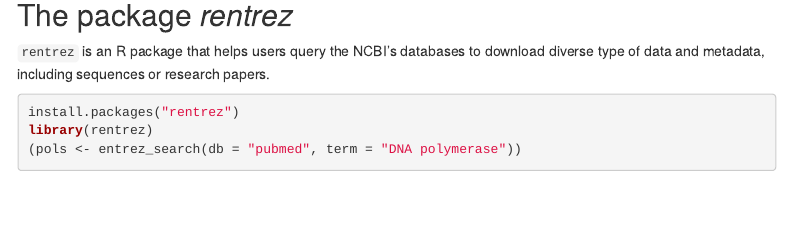
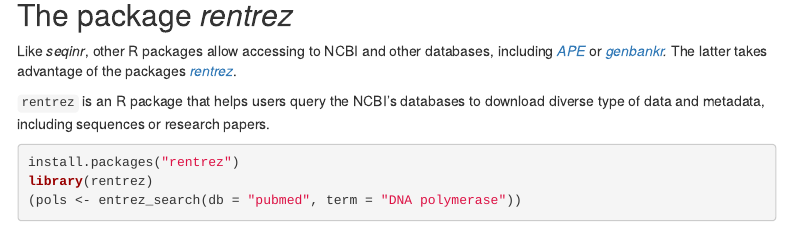
Before and after one commit to mredrejo/HPBBM2023, an R Markdown document (Lesson_14_R_for_molbiol/14_R4bqbm.Rmd): the page in a window 1100 px wide, from 6230 px down. Rendered offline with R 4.5, knitr and Pandoc, with nearby package versions; some code elsewhere in the file could not run offline; menus at the side of the page are left out.

Commit message:
updates lesson14

````diff
--- a/Lesson_14_R_for_molbiol/14_R4bqbm.Rmd
+++ b/Lesson_14_R_for_molbiol/14_R4bqbm.Rmd
@@ -143,6 +143,8 @@
 
 ## The package *rentrez*
 
+Like *seqinr*, other R packages allow accessing to NCBI and other databases, including [*APE*](http://ape-package.ird.fr/) or [*genbankr*](https://bioconductor.org/packages/release/bioc/vignettes/genbankr/inst/doc/genbankr.html)*.* The latter takes advantage of the packages [*rentrez*](https://mran.microsoft.com/snapshot/2014-12-12/web/packages/rentrez/vignettes/rentrez_tutorial.html).
+
 `rentrez` is an R package that helps users query the NCBI's databases to download diverse type of data and metadata, including sequences or research papers.
 
 ```{r}
````
Also changed, not shown: Lesson_14_R_for_molbiol/14_R4bqbm.html.
